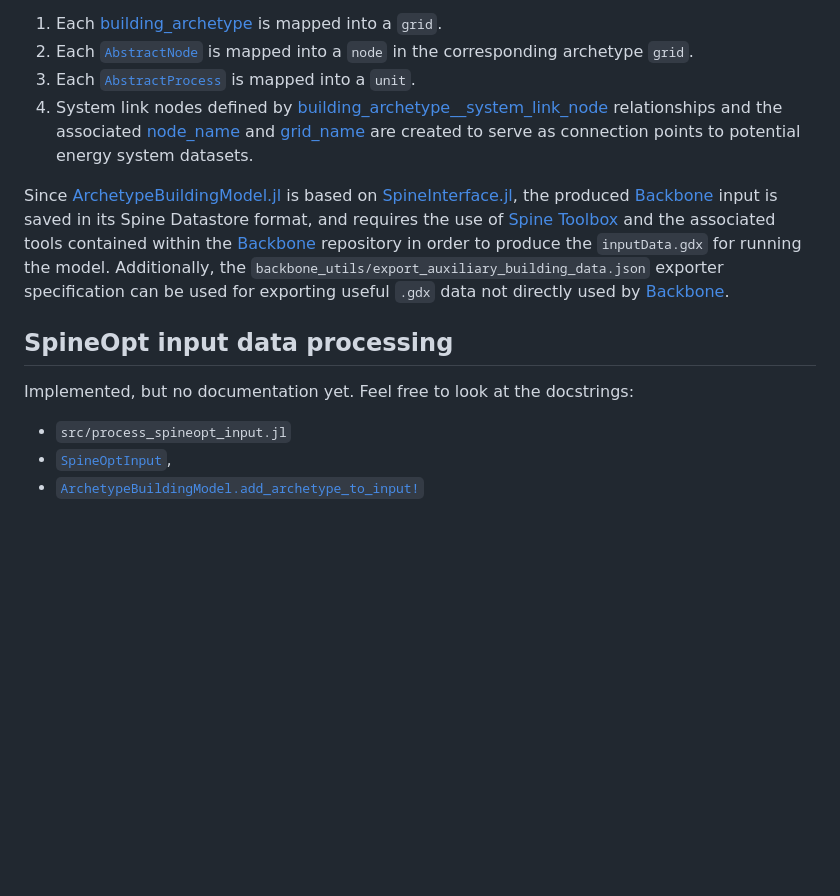
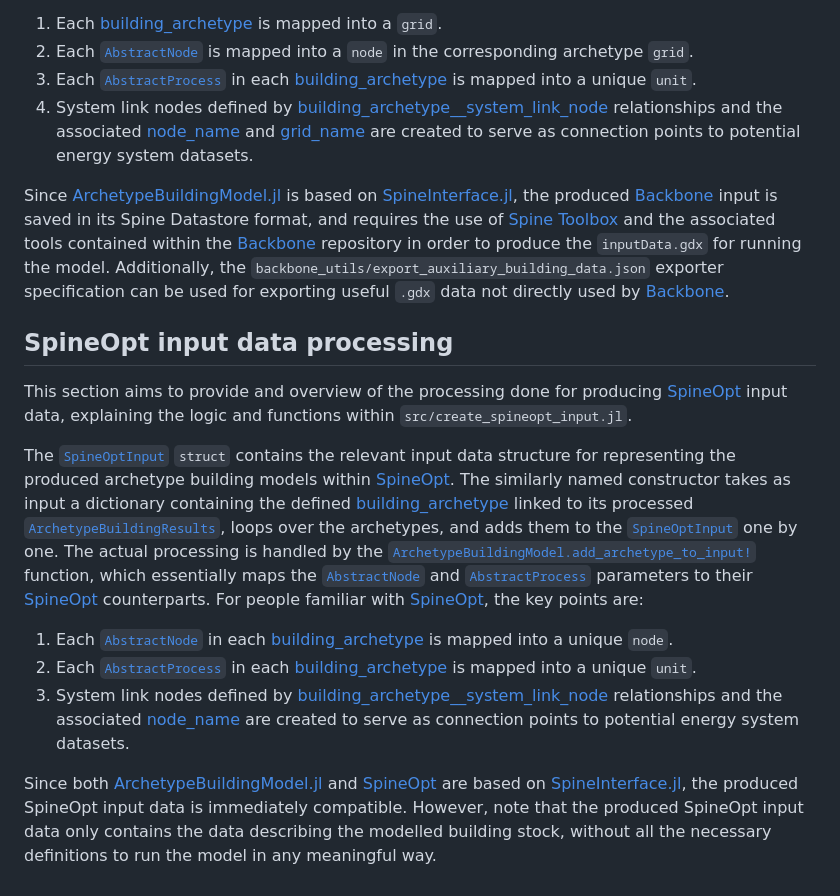
Before and after one commit to vttresearch/ArchetypeBuildingModel, a Markdown page: documentation/src/output_processing.md, the part around the change. Drawn GitHub-style; blank space fills up the shorter version.

Commit message:
Add SpineOpt input processing docs

```diff
--- a/documentation/src/output_processing.md
+++ b/documentation/src/output_processing.md
@@ -83,7 +83,7 @@ model structure, the key points are:
 
 1. Each [building\_archetype](@ref) is mapped into a `grid`.
 2. Each [`AbstractNode`](@ref) is mapped into a `node` in the corresponding archetype `grid`.
-3. Each [`AbstractProcess`](@ref) is mapped into a `unit`.
+2. Each [`AbstractProcess`](@ref) in each [building\_archetype](@ref) is mapped into a unique `unit`.
 4. System link nodes defined by [building\_archetype\_\_system\_link\_node](@ref) relationships and the associated [node\_name](@ref) and [grid\_name](@ref) are created to serve as connection points to potential energy system datasets.
 
 Since [ArchetypeBuildingModel.jl](@ref) is based on
@@ -100,7 +100,35 @@ by [Backbone](https://cris.vtt.fi/en/publications/backbone).
 
 ## SpineOpt input data processing
 
-Implemented, but no documentation yet. Feel free to look at the docstrings:
-- `src/process_spineopt_input.jl`
-- [`SpineOptInput`](@ref),
-- [`ArchetypeBuildingModel.add_archetype_to_input!`](@ref)
+This section aims to provide and overview of the processing done for
+producing [SpineOpt](https://github.com/Spine-project/SpineOpt.jl)
+input data, explaining the logic and functions within
+`src/create_spineopt_input.jl`.
+
+The [`SpineOptInput`](@ref) `struct` contains the relevant input data structure
+for representing the produced archetype building models within
+[SpineOpt](https://github.com/Spine-project/SpineOpt.jl).
+The similarly named constructor takes as input a dictionary containing the
+defined [building\_archetype](@ref) linked to its processed
+[`ArchetypeBuildingResults`](@ref),
+loops over the archetypes, and adds them to the [`SpineOptInput`](@ref)
+one by one.
+The actual processing is handled by the
+[`ArchetypeBuildingModel.add_archetype_to_input!`](@ref) function,
+which essentially maps the [`AbstractNode`](@ref) and [`AbstractProcess`](@ref)
+parameters to their [SpineOpt](https://github.com/Spine-project/SpineOpt.jl)
+counterparts. For people familiar with
+[SpineOpt](https://github.com/Spine-project/SpineOpt.jl),
+the key points are:
+
+1. Each [`AbstractNode`](@ref) in each [building\_archetype](@ref) is mapped into a unique `node`.
+2. Each [`AbstractProcess`](@ref) in each [building\_archetype](@ref) is mapped into a unique `unit`.
+3. System link nodes defined by [building\_archetype\_\_system\_link\_node](@ref) relationships and the associated [node\_name](@ref) are created to serve as connection points to potential energy system datasets.
+
+Since both [ArchetypeBuildingModel.jl](@ref) and
+[SpineOpt](https://github.com/Spine-project/SpineOpt.jl) are based on
+[SpineInterface.jl](https://github.com/Spine-project/SpineInterface.jl),
+the produced SpineOpt input data is immediately compatible.
+However, note that the produced SpineOpt input data only contains the
+data describing the modelled building stock, without all the necessary
+definitions to run the model in any meaningful way.
```
